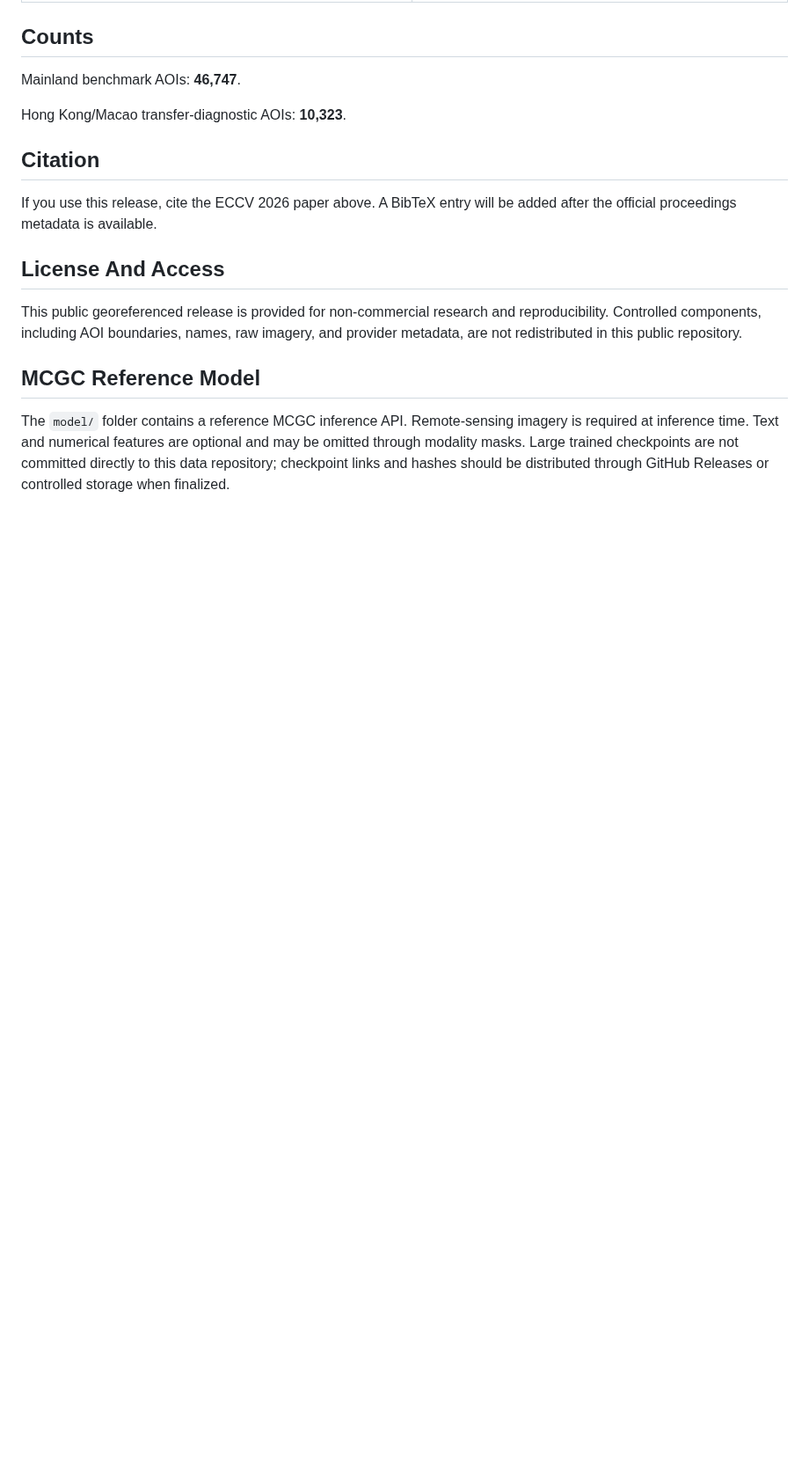
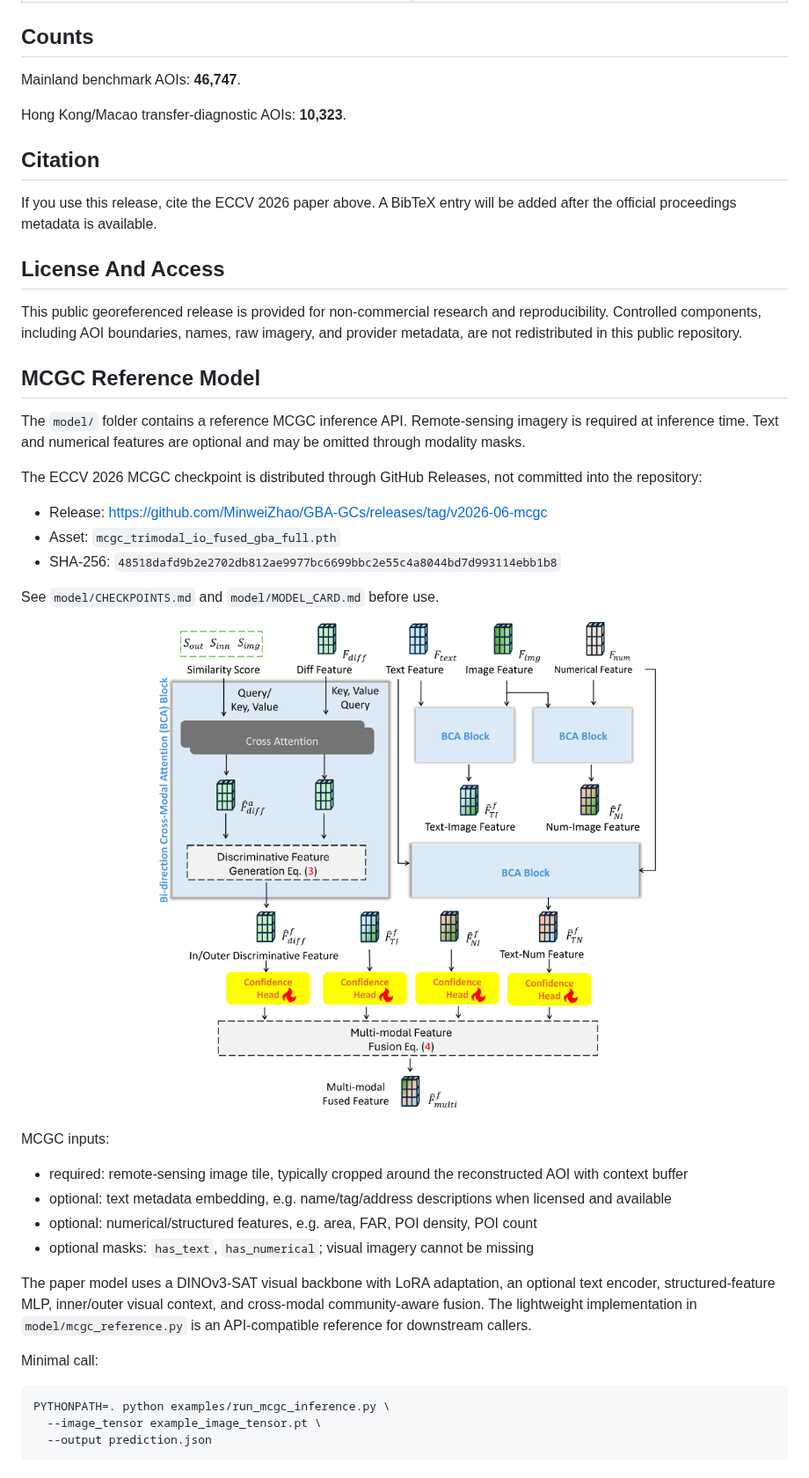
Before and after one commit to MinweiZhao/GBA-GCs, a Markdown page: README.md, the part around one of its changes. Shown at 88% size. GitHub-like rendering; pictures changed too: assets/ccf_block.png (added); blank space fills up the shorter version.

Commit message:
Add public model release documentation and figures

````diff
--- a/README.md
+++ b/README.md
@@ -52,4 +75,33 @@ This public georeferenced release is provided for non-commercial research and re
 
 ## MCGC Reference Model
 
-The `model/` folder contains a reference MCGC inference API. Remote-sensing imagery is required at inference time. Text and numerical features are optional and may be omitted through modality masks. Large trained checkpoints are not committed directly to this data repository; checkpoint links and hashes should be distributed through GitHub Releases or controlled storage when finalized.
+The `model/` folder contains a reference MCGC inference API. Remote-sensing imagery is required at inference time. Text and numerical features are optional and may be omitted through modality masks.
+
+The ECCV 2026 MCGC checkpoint is distributed through GitHub Releases, not committed into the repository:
+
+- Release: https://github.com/MinweiZhao/GBA-GCs/releases/tag/v2026-06-mcgc
+- Asset: `mcgc_trimodal_io_fused_gba_full.pth`
+- SHA-256: `48518dafd9b2e2702db812ae9977bc6699bbc2e55c4a8044bd7d993114ebb1b8`
+
+See `model/CHECKPOINTS.md` and `model/MODEL_CARD.md` before use.
+
+<p align="center">
+  <img src="assets/ccf_block.png" alt="MCGC cross-modal fusion block" width="70%">
+</p>
+
+MCGC inputs:
+
+- required: remote-sensing image tile, typically cropped around the reconstructed AOI with context buffer
+- optional: text metadata embedding, e.g. name/tag/address descriptions when licensed and available
+- optional: numerical/structured features, e.g. area, FAR, POI density, POI count
+- optional masks: `has_text`, `has_numerical`; visual imagery cannot be missing
+
+The paper model uses a DINOv3-SAT visual backbone with LoRA adaptation, an optional text encoder, structured-feature MLP, inner/outer visual context, and cross-modal community-aware fusion. The lightweight implementation in `model/mcgc_reference.py` is an API-compatible reference for downstream callers.
+
+Minimal call:
+
+```bash
+PYTHONPATH=. python examples/run_mcgc_inference.py \
+  --image_tensor example_image_tensor.pt \
+  --output prediction.json
+```
````
Also changed, not shown: other parts of README.md (+23 -0 lines), model/CHECKPOINTS.md (added, +40 -0 lines), model/MODEL_CARD.md (+45 -1 lines), release_notes/v2026-06-mcgc.md (added, +27 -0 lines), 2 other files.
